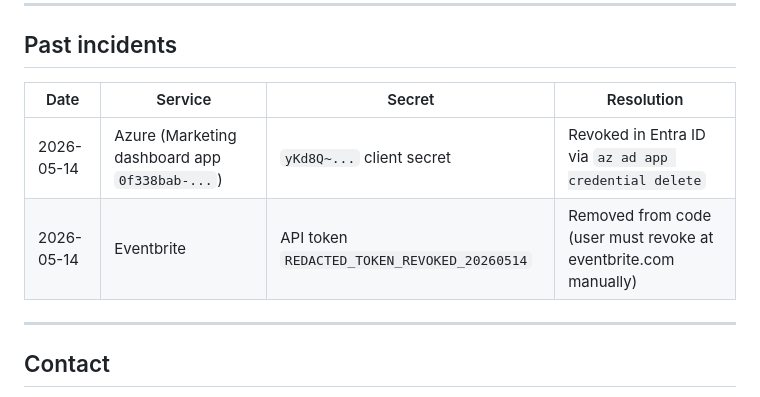
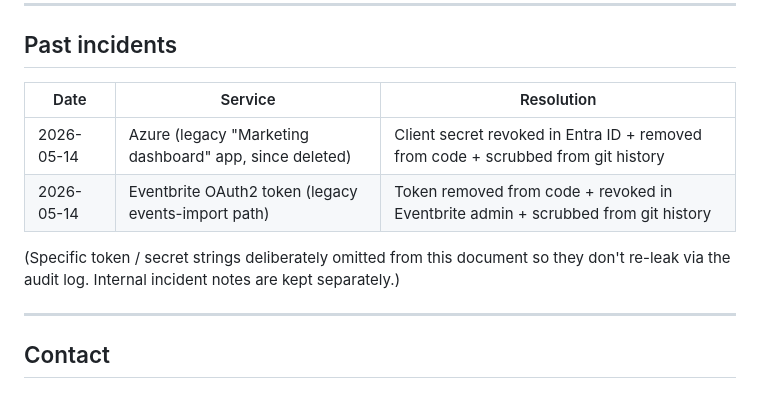
Before and after one commit to anameen123/marketing-planner, a Markdown page: SECURITY.md, the part around the change. Drawn GitHub-style.

Commit message:
security: redact secret strings from SECURITY.md to prevent re-leak via audit doc

```diff
--- a/SECURITY.md
+++ b/SECURITY.md
@@ -78,10 +78,12 @@ Within 24 hours:
 
 ## Past incidents
 
-| Date | Service | Secret | Resolution |
-|---|---|---|---|
-| 2026-05-14 | Azure (Marketing dashboard app `0f338bab-...`) | `yKd8Q~...` client secret | Revoked in Entra ID via `az ad app credential delete` |
-| 2026-05-14 | Eventbrite | API token `REDACTED_TOKEN_REVOKED_20260514` | Removed from code (user must revoke at eventbrite.com manually) |
+| Date | Service | Resolution |
+|---|---|---|
+| 2026-05-14 | Azure (legacy "Marketing dashboard" app, since deleted) | Client secret revoked in Entra ID + removed from code + scrubbed from git history |
+| 2026-05-14 | Eventbrite OAuth2 token (legacy events-import path) | Token removed from code + revoked in Eventbrite admin + scrubbed from git history |
+
+(Specific token / secret strings deliberately omitted from this document so they don't re-leak via the audit log. Internal incident notes are kept separately.)
 
 ---
 
```
